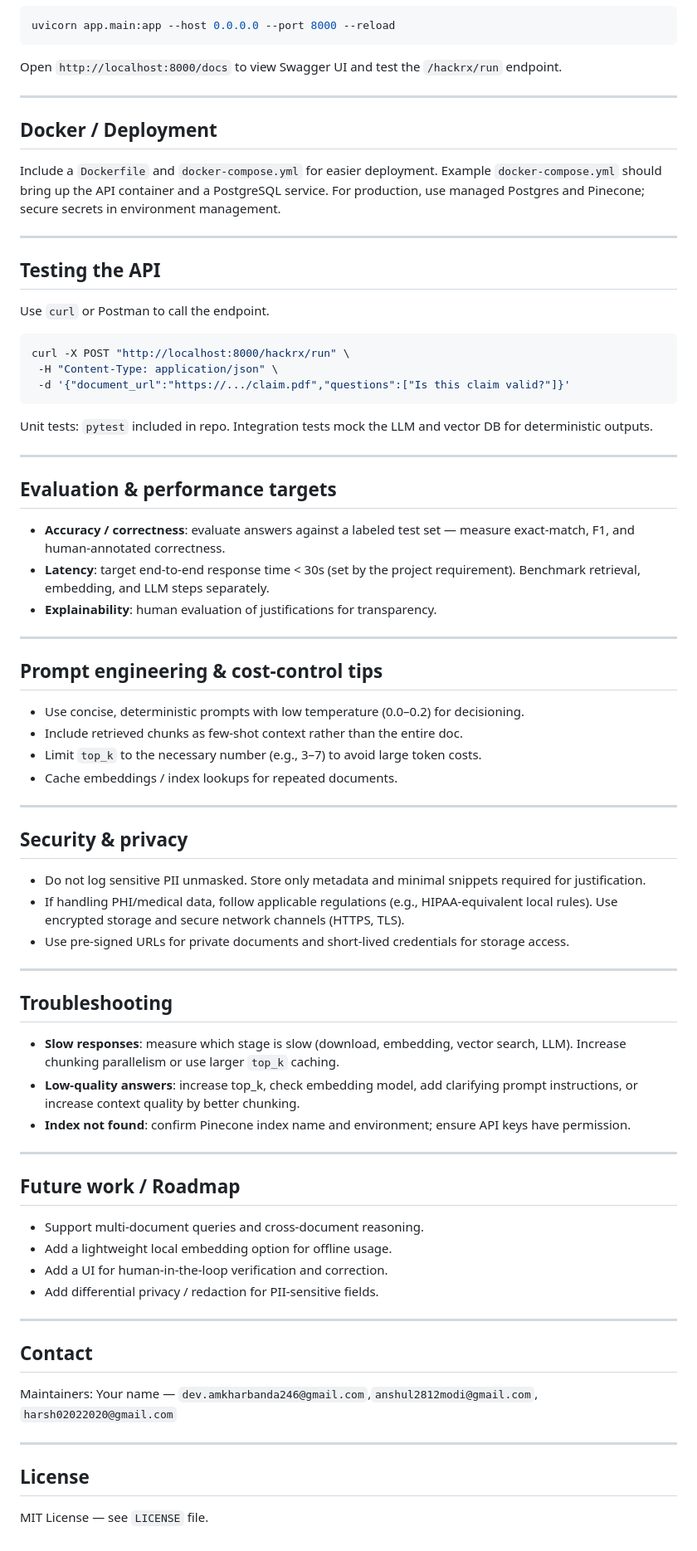
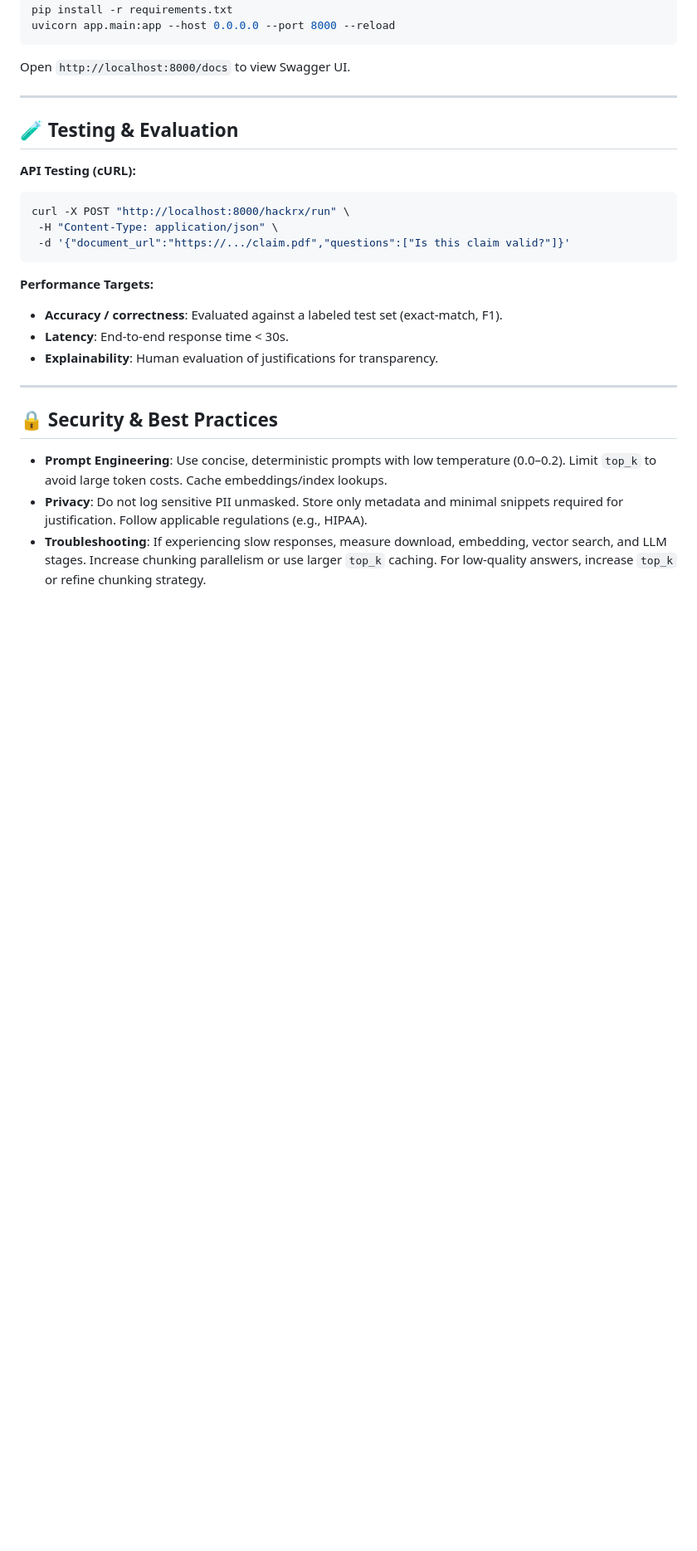
Before and after one commit to ParthMalhotra07/smart-content-rag, a Markdown page: README.md, the part around one of its changes. Shown at 83% size. Drawn GitHub-style; blank space fills up the shorter version.

````diff
--- a/README.md
+++ b/README.md
@@ -163,79 +112,27 @@ pip install -r requirements.txt
 uvicorn app.main:app --host 0.0.0.0 --port 8000 --reload
 ```
-
-Open `http://localhost:8000/docs` to view Swagger UI and test the `/hackrx/run` endpoint.
+Open `http://localhost:8000/docs` to view Swagger UI.
 
 ---
 
-## Docker / Deployment
+## 🧪 Testing & Evaluation
 
-Include a `Dockerfile` and `docker-compose.yml` for easier deployment. Example `docker-compose.yml` should bring up the API container and a PostgreSQL service. For production, use managed Postgres and Pinecone; secure secrets in environment management.
-
----
-
-## Testing the API
-
-Use `curl` or Postman to call the endpoint.
-
+**API Testing (cURL):**
 ```bash
 curl -X POST "http://localhost:8000/hackrx/run" \
  -H "Content-Type: application/json" \
  -d '{"document_url":"https://.../claim.pdf","questions":["Is this claim valid?"]}'
 ```
 
-Unit tests: `pytest` included in repo. Integration tests mock the LLM and vector DB for deterministic outputs.
+**Performance Targets:**
+* **Accuracy / correctness**: Evaluated against a labeled test set (exact-match, F1).
+* **Latency**: End-to-end response time < 30s.
+* **Explainability**: Human evaluation of justifications for transparency.
 
 ---
 
-## Evaluation & performance targets
+## 🔒 Security & Best Practices
 
-* **Accuracy / correctness**: evaluate answers against a labeled test set — measure exact-match, F1, and human-annotated correctness.
-* **Latency**: target end-to-end response time < 30s (set by the project requirement). Benchmark retrieval, embedding, and LLM steps separately.
-* **Explainability**: human evaluation of justifications for transparency.
-
----
-
-## Prompt engineering & cost-control tips
-
-* Use concise, deterministic prompts with low temperature (0.0–0.2) for decisioning.
-* Include retrieved chunks as few-shot context rather than the entire doc.
-* Limit `top_k` to the necessary number (e.g., 3–7) to avoid large token costs.
-* Cache embeddings / index lookups for repeated documents.
-
----
-
-## Security & privacy
-
-* Do not log sensitive PII unmasked. Store only metadata and minimal snippets required for justification.
-* If handling PHI/medical data, follow applicable regulations (e.g., HIPAA-equivalent local rules). Use encrypted storage and secure network channels (HTTPS, TLS).
-* Use pre-signed URLs for private documents and short-lived credentials for storage access.
-
----
-
-## Troubleshooting
-
-* **Slow responses**: measure which stage is slow (download, embedding, vector search, LLM). Increase chunking parallelism or use larger `top_k` caching.
-* **Low-quality answers**: increase top_k, check embedding model, add clarifying prompt instructions, or increase context quality by better chunking.
-* **Index not found**: confirm Pinecone index name and environment; ensure API keys have permission.
-
----
-
-
-## Future work / Roadmap
-
-* Support multi-document queries and cross-document reasoning.
-* Add a lightweight local embedding option for offline usage.
-* Add a UI for human-in-the-loop verification and correction.
-* Add differential privacy / redaction for PII-sensitive fields.
-
----
-
-## Contact
-
-Maintainers: Your name — `dev.amkharbanda246@gmail.com`,`anshul2812modi@gmail.com`, `harsh02022020@gmail.com`
-
----
-
-## License
-
-MIT License — see `LICENSE` file.
+* **Prompt Engineering**: Use concise, deterministic prompts with low temperature (0.0–0.2). Limit `top_k` to avoid large token costs. Cache embeddings/index lookups.
+* **Privacy**: Do not log sensitive PII unmasked. Store only metadata and minimal snippets required for justification. Follow applicable regulations (e.g., HIPAA).
+* **Troubleshooting**: If experiencing slow responses, measure download, embedding, vector search, and LLM stages. Increase chunking parallelism or use larger `top_k` caching. For low-quality answers, increase `top_k` or refine chunking strategy.
````
Also changed, not shown: other parts of README.md (+23 -74 lines).
